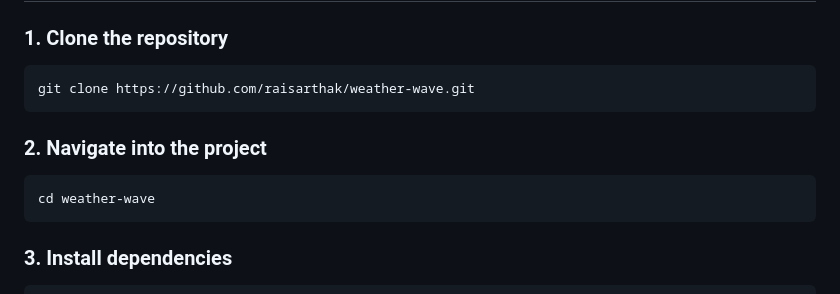
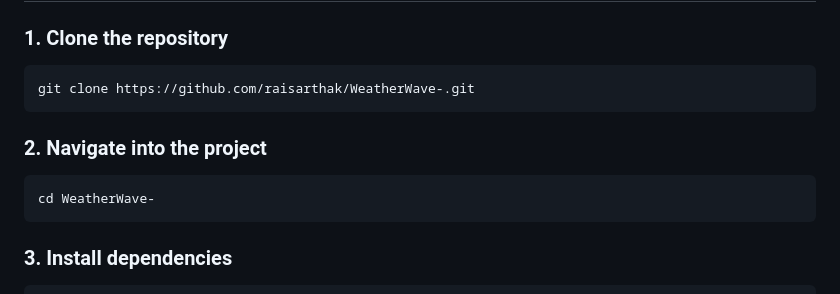
Before and after one commit to raisarthak/WeatherWave, a Markdown page: README.md, the part around one of its changes. GitHub-like rendering.

````diff
--- a/README.md
+++ b/README.md
@@ -197,13 +205,13 @@ git --version
 ### 1. Clone the repository
 
 ```bash
-git clone https://github.com/raisarthak/weather-wave.git
+git clone https://github.com/raisarthak/WeatherWave-.git
 ```
 
 ### 2. Navigate into the project
 
 ```bash
-cd weather-wave
+cd WeatherWave-
 ```
 
 ### 3. Install dependencies
````
Also changed, not shown: other parts of README.md (+28 -18 lines).
